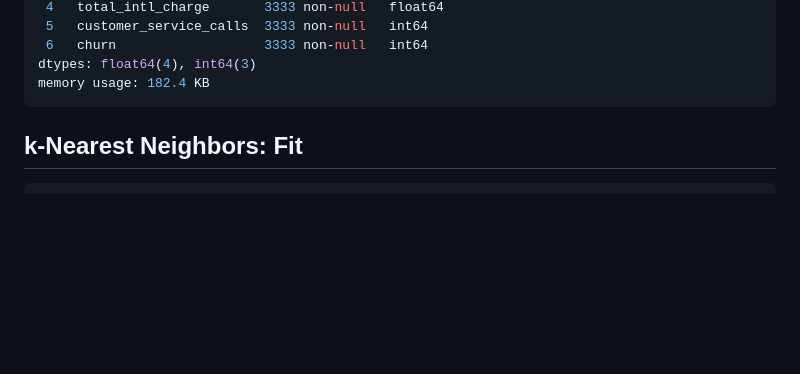
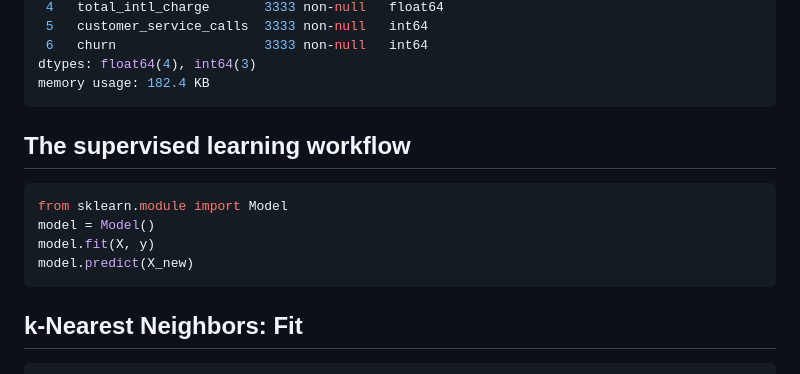
Before and after one commit to nabinno/dojo, a Markdown page: datacamp/supervised_learning_with_scikit-learn.md, the part around the change. Rendered like a GitHub page; blank space fills up the shorter version.

Commit message:
DataCamp - Submit "Supervised Learning with scikit-learn" - 1 - The supervised learning workflow.

````diff
--- a/datacamp/supervised_learning_with_scikit-learn.md
+++ b/datacamp/supervised_learning_with_scikit-learn.md
@@ -33,6 +33,14 @@ Data columns (total 7 columns):
  6   churn                   3333 non-null   int64
 dtypes: float64(4), int64(3)
 memory usage: 182.4 KB
+```
+
+## The supervised learning workflow
+```python
+from sklearn.module import Model
+model = Model()
+model.fit(X, y)
+model.predict(X_new)
 ```
 
 ## k-Nearest Neighbors: Fit
````
